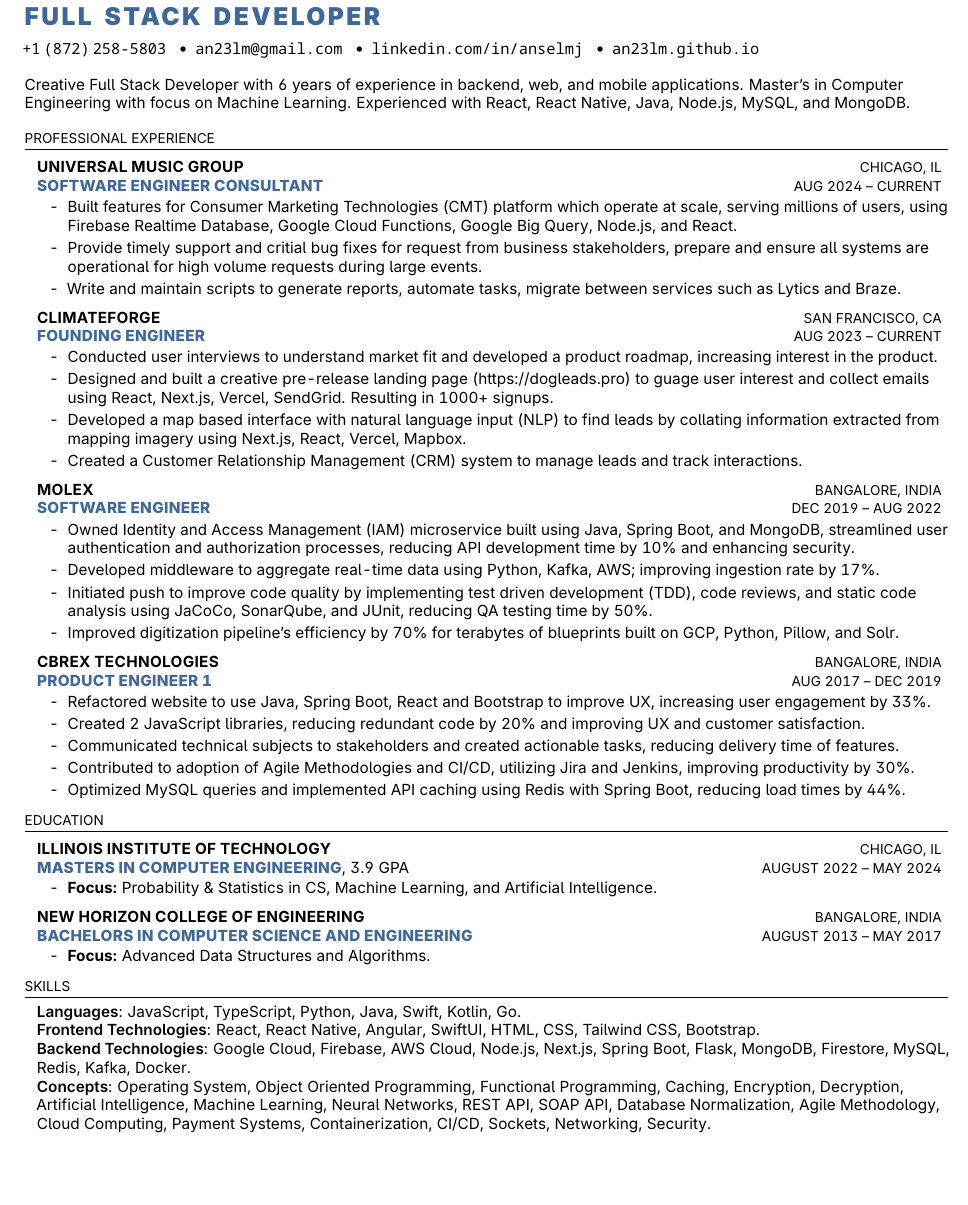
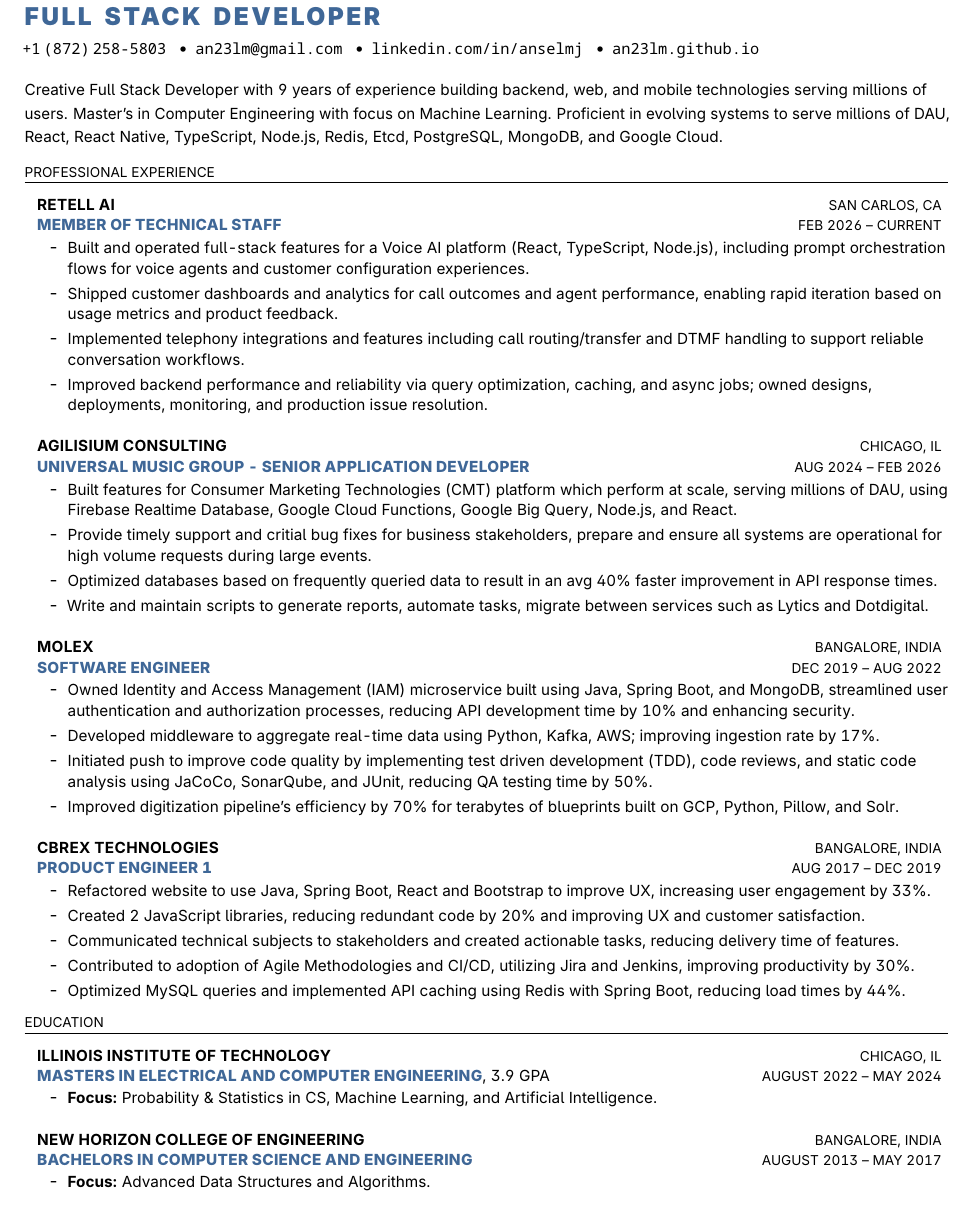
Before and after one commit to an23lm/resume, a LaTeX CV (resume.tex, which reads components/education.tex, components/experience.tex, components/heading.tex): part of the page, cut so that both start at the same text, the shorter picture padded with empty space. The pictures show the PDF file Resume - Anselm Joseph - Full Stack Developer.pdf that the author committed with the source.

Commit message:
added retell and removed skills

```diff
--- a/components/education.tex
+++ b/components/education.tex
@@ -5,7 +5,7 @@
 
         \resumeSubheading
         {Illinois Institute of Technology}{Chicago, IL}
-        {Masters in Computer Engineering}{, 3.9 GPA}{August 2022 -- May 2024}
+        {Masters in Electrical and Computer Engineering}{, 3.9 GPA}{August 2022 -- May 2024}
         \resumeItemListStart
             \resumeItem{\textbf{Focus:}  Probability \& Statistics in CS, Machine Learning, and Artificial Intelligence.}
         \resumeItemListEnd
--- a/components/experience.tex
+++ b/components/experience.tex
@@ -4,22 +4,23 @@
 \resumeSubHeadingListStart
 
     \resumeSubheading
-    {Universal Music Group}{Chicago, IL}
-    {Software Engineer Consultant}{}{Aug 2024 -- Current}
+    {Retell AI}{San Carlos, CA}
+    {Member of Technical Staff}{}{Feb 2026 -- current}
     \resumeItemListStart
-        \resumeItem{Built features for Consumer Marketing Technologies (CMT) platform which operate at scale, serving millions of users, using Firebase Realtime Database, Google Cloud Functions, Google Big Query, Node.js, and React.}
-        \resumeItem{Provide timely support and critial bug fixes for request from business stakeholders, prepare and ensure all systems are operational for high volume requests during large events.}
-        \resumeItem{Write and maintain scripts to generate reports, automate tasks, migrate between services such as Lytics and Braze.}
+        \resumeItem{Built and operated full-stack features for a Voice AI platform (React, TypeScript, Node.js), including prompt orchestration flows for voice agents and customer configuration experiences.}
+        \resumeItem{Shipped customer dashboards and analytics for call outcomes and agent performance, enabling rapid iteration based on usage metrics and product feedback.}
+        \resumeItem{Implemented telephony integrations and features including call routing/transfer and DTMF handling to support reliable conversation workflows.}
+        \resumeItem{Improved backend performance and reliability via query optimization, caching, and async jobs; owned designs, deployments, monitoring, and production issue resolution.}
     \resumeItemListEnd
 
     \resumeSubheading
-    {ClimateForge}{San Francisco, CA}
-    {Founding Engineer}{}{Aug 2023 -- Current}
+    {Agilisium Consulting}{Chicago, IL}
+    {Universal Music Group - Senior Application Developer}{}{Aug 2024 -- Feb 2026}
     \resumeItemListStart
-        \resumeItem{Conducted user interviews to understand market fit and developed a product roadmap, increasing interest in the product.}
-        \resumeItem{Designed and built a creative pre-release landing page (https://dogleads.pro) to guage user interest and collect emails using React, Next.js, Vercel, SendGrid. Resulting in 1000+ signups.}
-        \resumeItem{Developed a map based interface with natural language input (NLP) to find leads by collating information extracted from mapping imagery using Next.js, React, Vercel, Mapbox.}
-        \resumeItem{Created a Customer Relationship Management (CRM) system to manage leads and track interactions.}
+        \resumeItem{Built features for Consumer Marketing Technologies (CMT) platform which perform at scale, serving millions of DAU, using Firebase Realtime Database, Google Cloud Functions, Google Big Query, Node.js, and React.}
+        \resumeItem{Provide timely support and critical bug fixes for business stakeholders, prepare and ensure all systems are operational for high volume requests during large events.}
+        \resumeItem{Optimized databases based on frequently queried data to result in an avg 40\% faster improvement in API response times.}
+        \resumeItem{Write and maintain scripts to generate reports, automate tasks, migrate between services such as Lytics and Dotdigital.}
     \resumeItemListEnd
 
     \resumeSubheading
--- a/components/heading.tex
+++ b/components/heading.tex
@@ -5,4 +5,4 @@
 \hspace{0.43em}•\hspace{0.43em}\href{mailto:an23lm+resumelead@gmail.com}{\small{\mono{an23lm@gmail.com}}}
 \hspace{0.43em}•\hspace{0.43em}\href{https://www.linkedin.com/in/anselmj}{\small{\mono{linkedin.com/in/anselmj}}}
 \hspace{0.43em}•\hspace{0.43em}\href{https://an23lm.github.io}{\small{\mono{an23lm.github.io}}} \\ \vspace{10pt}
-\small{Creative Full Stack Developer with 6 years of experience in backend, web, and mobile applications. Master's in Computer Engineering with focus on Machine Learning. Experienced with React, React Native, Java, Node.js, MySQL, and MongoDB.}
+{\small\setlength{\baselineskip}{14pt}Creative Full Stack Developer with 9 years of experience building backend, web, and mobile technologies serving millions of users. Master's in Computer Engineering with focus on Machine Learning. Proficient in evolving systems to serve millions of DAU, React, React Native, TypeScript, Node.js, Redis, Etcd, PostgreSQL, MongoDB, and Google Cloud.\par}
--- a/components/skills.tex
+++ b/components/skills.tex
@@ -5,6 +5,6 @@
         \fwSemiBold{Languages}{: JavaScript, TypeScript, Python, Java, Swift, Kotlin, Go.} \\
 		\fwSemiBold{Frontend Technologies}{: React, React Native, Angular, SwiftUI, HTML, CSS, Tailwind CSS, Bootstrap.} \\
 		\fwSemiBold{Backend Technologies}{: Google Cloud, Firebase, AWS Cloud, Node.js, Next.js, Spring Boot, Flask, MongoDB, Firestore, MySQL, Redis, Kafka, Docker.} \\
-		\fwSemiBold{Concepts}{: Operating System, Object Oriented Programming, Functional Programming, Caching, Encryption, Decryption, Artificial Intelligence, Machine Learning, Neural Networks, REST API, SOAP API, Database Normalization, Agile Methodology, Cloud Computing, Payment Systems, Containerization, CI/CD, Sockets, Networking, Security.} \\
+		\fwSemiBold{Concepts}{: Distributed Systems, Object Oriented Programming, Functional Programming, Caching, Artificial Intelligence, Machine Learning, Neural Networks, REST API, SOAP API, Database Normalization, Agile Methodology, Cloud Computing, Payment Systems, Containerization, CI/CD, Sockets, Networking, Security.} \\
 	}}
     \end{itemize}
```
Also changed, not shown: components/commands.tex (+2 -2 lines), resume.tex (+1 -1 lines), Resume - Anselm Joseph - Full Stack Developer.pdf, resume.png.
